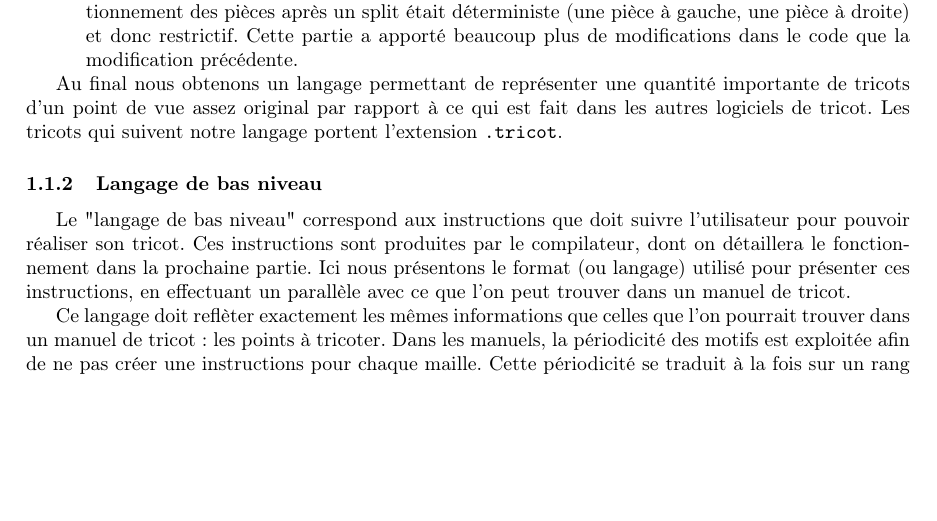
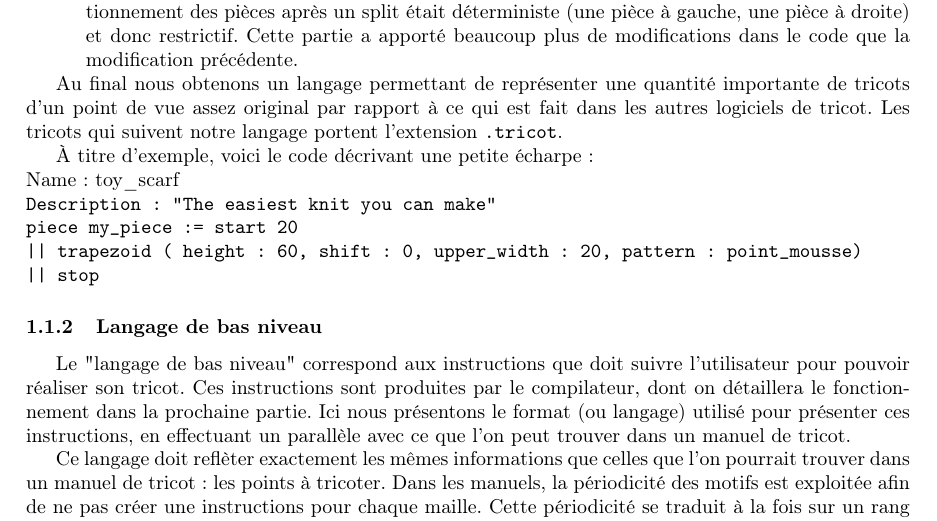
Before and after one commit to TriComp/Documents, a LaTeX paper (final-report/rapport.tex): part of page 6 of 9, cut so that both start at the same text, the shorter picture padded with empty space. Compiled offline with pdfLaTeX.

Commit message:
Exemple de code .tricot

```diff
--- a/final-report/rapport.tex
+++ b/final-report/rapport.tex
@@ -278,6 +278,14 @@ de tricots d'un point de vue assez original par rapport à ce qui est fait dans
 autres logiciels de tricot. Les tricots qui suivent notre langage portent l'extension
 \texttt{.tricot}.
 
+À titre d'exemple, voici le code décrivant une petite écharpe :\\
+\textrm{Name : toy\_scarf}\\
+\texttt{Description : "The easiest knit you can make"}\\
+\texttt{piece my\_piece := start 20 }\\
+\texttt{|| trapezoid ( height : 60, shift : 0, upper\_width : 20, pattern : point\_mousse)}\\
+\texttt{ || stop}
+
+
 \subsubsection{Langage de bas niveau}
 
 Le "langage de bas niveau" correspond aux instructions que doit suivre l'utilisateur
```
